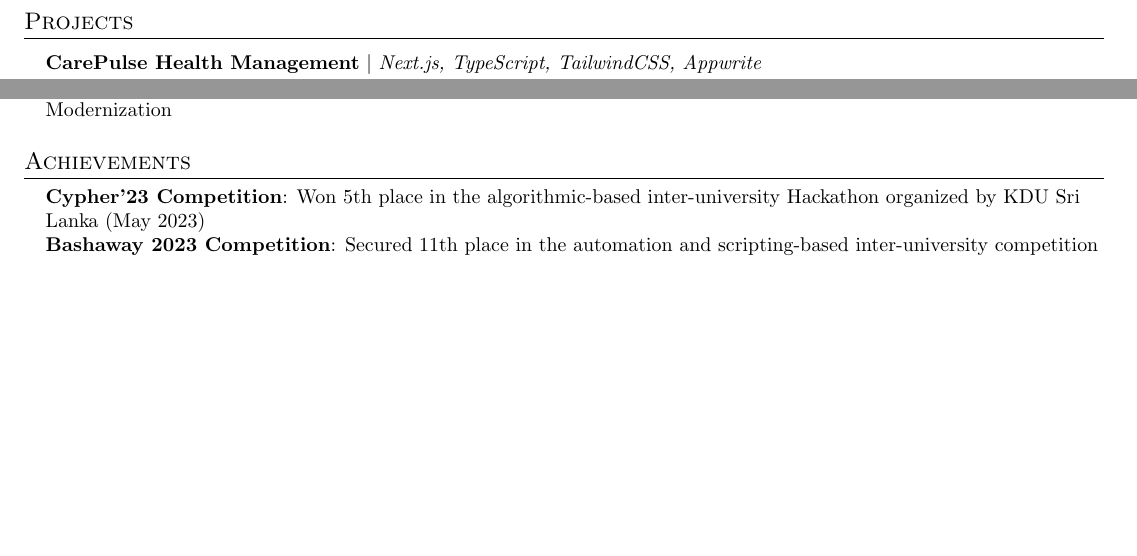
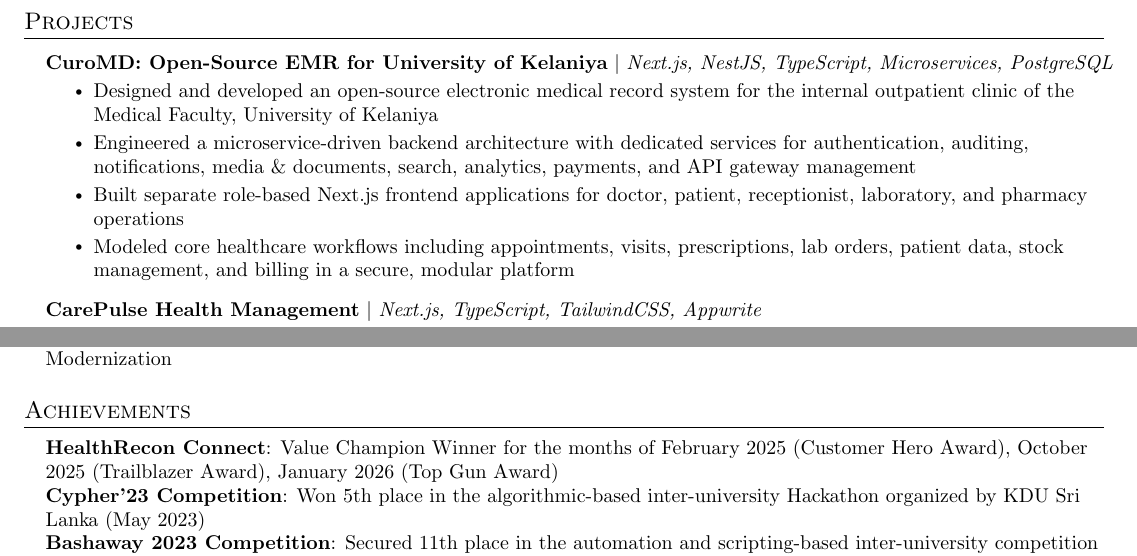
Before and after one commit to Dilantha-Wijesinghe/my-csv, a LaTeX CV (Dilantha_Wijesinghe_CV.tex): two parts of page 2 of 2, joined at a grey line, cut so that both start at the same text, the shorter picture padded with empty space. Compiled offline with pdfLaTeX.

Commit message:
Update Dilantha_Wijesinghe_CV.tex

```diff
--- a/Dilantha_Wijesinghe_CV.tex
+++ b/Dilantha_Wijesinghe_CV.tex
@@ -184,6 +187,15 @@
 \section{Projects}
     \resumeSubHeadingListStart
 
+    \resumeProjectHeading
+    {\textbf{CuroMD: Open-Source EMR for University of Kelaniya} $|$ \emph{Next.js, NestJS, TypeScript, Microservices, PostgreSQL}}{}
+      \resumeItemListStart
+        \resumeItem{Designed and developed an open-source electronic medical record system for the internal outpatient clinic of the Medical Faculty, University of Kelaniya}
+        \resumeItem{Engineered a microservice-driven backend architecture with dedicated services for authentication, auditing, notifications, media \& documents, search, analytics, payments, and API gateway management}
+        \resumeItem{Built separate role-based Next.js frontend applications for doctor, patient, receptionist, laboratory, and pharmacy operations}
+        \resumeItem{Modeled core healthcare workflows including appointments, visits, prescriptions, lab orders, patient data, stock management, and billing in a secure, modular platform}
+      \resumeItemListEnd
+
       \resumeProjectHeading
           {\textbf{CarePulse Health Management} $|$ \emph{Next.js, TypeScript, TailwindCSS, Appwrite}}{}
           \resumeItemListStart
@@ -235,6 +247,7 @@
 \section{Achievements}
  \begin{itemize}[leftmargin=0.15in, label={}]
     \small{\item{
+    \textbf{HealthRecon Connect}{: Value Champion Winner for the months of February 2025 (Customer Hero Award), October 2025 (Trailblazer Award), January 2026 (Top Gun Award)} \\
      \textbf{Cypher'23 Competition}{: Won 5th place in the algorithmic-based inter-university Hackathon organized by KDU Sri Lanka (May 2023)} \\
      \textbf{Bashaway 2023 Competition}{: Secured 11th place in the automation and scripting-based inter-university competition organized by FOSS Community, SLIIT (2023)}
     }}
```
Also changed, not shown: Dilantha_Wijesinghe_CV.tex (7 more changed lines).
